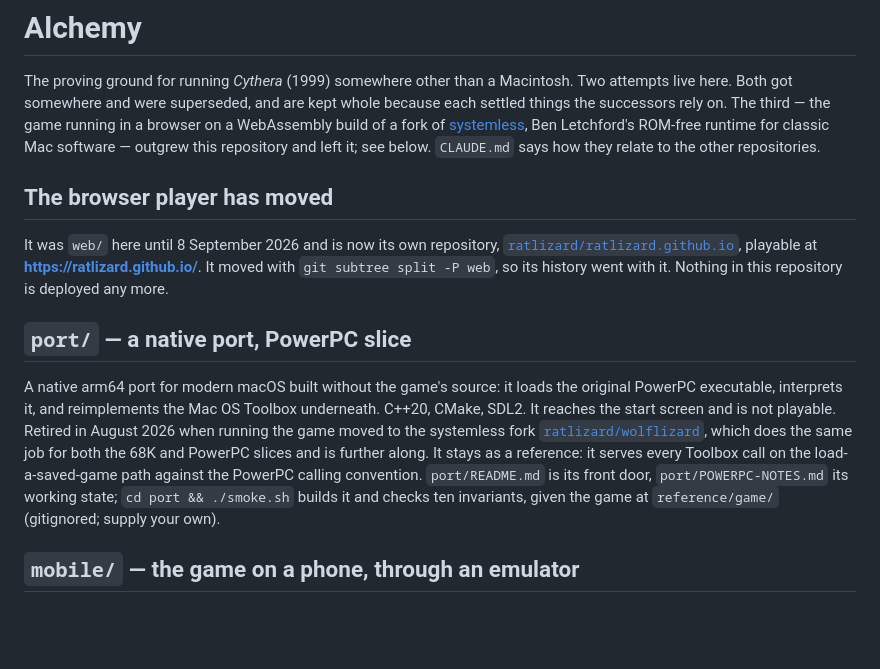
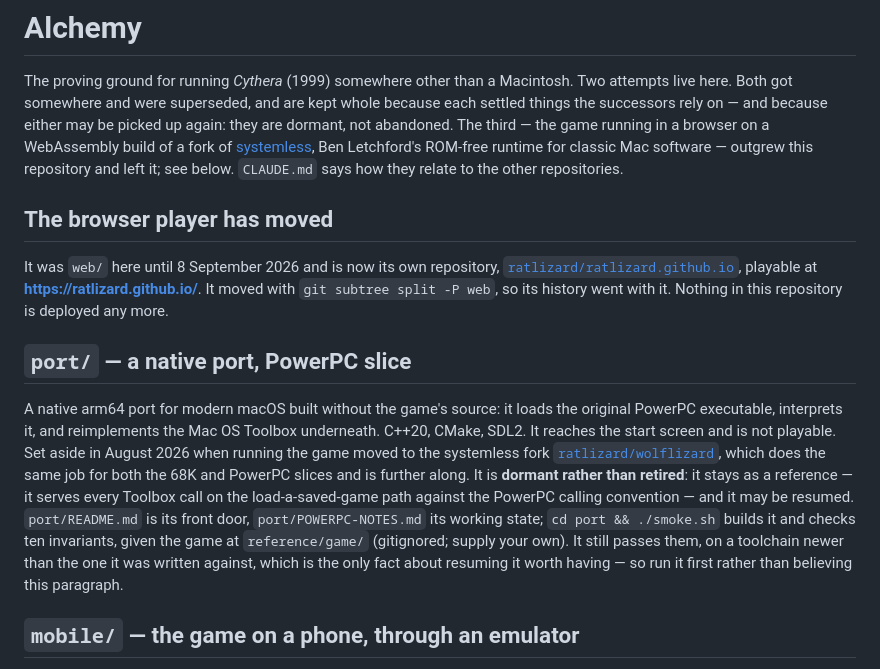
Before and after one commit to ratlizard/alchemy, a Markdown page: README.md, the part around the change. Drawn GitHub-style; blank space fills up the shorter version.

```diff
--- a/README.md
+++ b/README.md
@@ -2,7 +2,8 @@
 
 The proving ground for running *Cythera* (1999) somewhere other than a
 Macintosh. Two attempts live here. Both got somewhere and were superseded, and
-are kept whole because each settled things the successors rely on. The third —
+are kept whole because each settled things the successors rely on — and because
+either may be picked up again: they are dormant, not abandoned. The third —
 the game running in a browser on a WebAssembly build of a fork of
 [systemless](https://github.com/benletchford/systemless), Ben Letchford's
 ROM-free runtime for classic Mac software — outgrew this repository and left
@@ -21,14 +22,17 @@ deployed any more.
 A native arm64 port for modern macOS built without the game's source: it
 loads the original PowerPC executable, interprets it, and reimplements the
 Mac OS Toolbox underneath. C++20, CMake, SDL2. It reaches the start screen and
-is not playable. Retired in August 2026 when running the game moved to the
+is not playable. Set aside in August 2026 when running the game moved to the
 systemless fork [`ratlizard/wolflizard`](https://github.com/ratlizard/wolflizard),
-which does the same job for both the 68K and PowerPC slices and is further along. It stays as a
-reference: it serves every Toolbox call on the load-a-saved-game path against
-the PowerPC calling convention. `port/README.md` is its front door,
+which does the same job for both the 68K and PowerPC slices and is further along.
+It is **dormant rather than retired**: it stays as a reference — it serves every
+Toolbox call on the load-a-saved-game path against the PowerPC calling
+convention — and it may be resumed. `port/README.md` is its front door,
 `port/POWERPC-NOTES.md` its working state; `cd port && ./smoke.sh` builds it
 and checks ten invariants, given the game at `reference/game/` (gitignored;
-supply your own).
+supply your own). It still passes them, on a toolchain newer than the one it
+was written against, which is the only fact about resuming it worth having —
+so run it first rather than believing this paragraph.
 
 ## `mobile/` — the game on a phone, through an emulator
 
```
Also changed, not shown: CLAUDE.md (+14 -5 lines).
